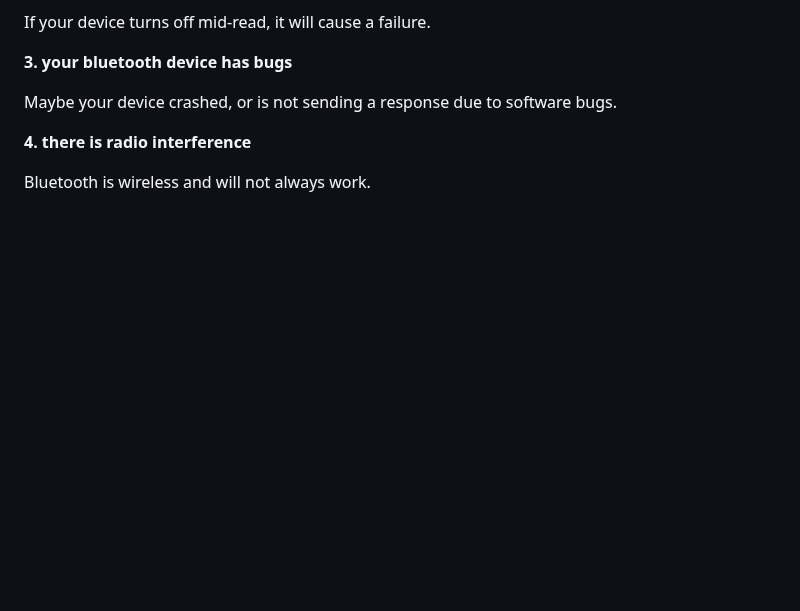
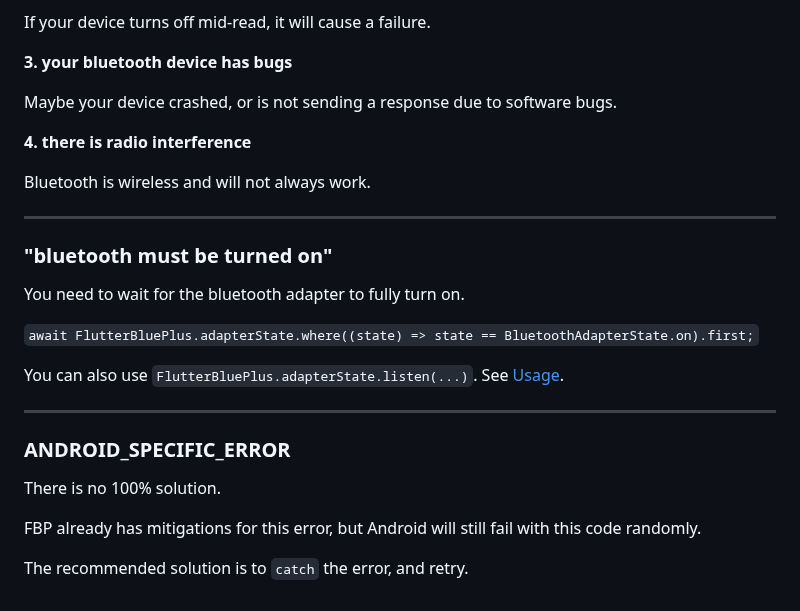
Before and after one commit to chipweinberger/flutter_blue_plus, a Markdown page: README.md, the part around the change. Drawn GitHub-style; blank space fills up the shorter version.

```diff
--- a/README.md
+++ b/README.md
@@ -787,3 +787,23 @@ Maybe your device crashed, or is not sending a response due to software bugs.
 **4. there is radio interference**
 
 Bluetooth is wireless and will not always work.
+
+---
+
+### "bluetooth must be turned on"
+
+You need to wait for the bluetooth adapter to fully turn on.
+
+`await FlutterBluePlus.adapterState.where((state) => state == BluetoothAdapterState.on).first;`
+
+You can also use `FlutterBluePlus.adapterState.listen(...)`. See [Usage](#usage).
+
+---
+
+### ANDROID_SPECIFIC_ERROR
+
+There is no 100% solution.
+
+FBP already has mitigations for this error, but Android will still fail with this code randomly.
+
+The recommended solution is to `catch` the error, and retry.
```
